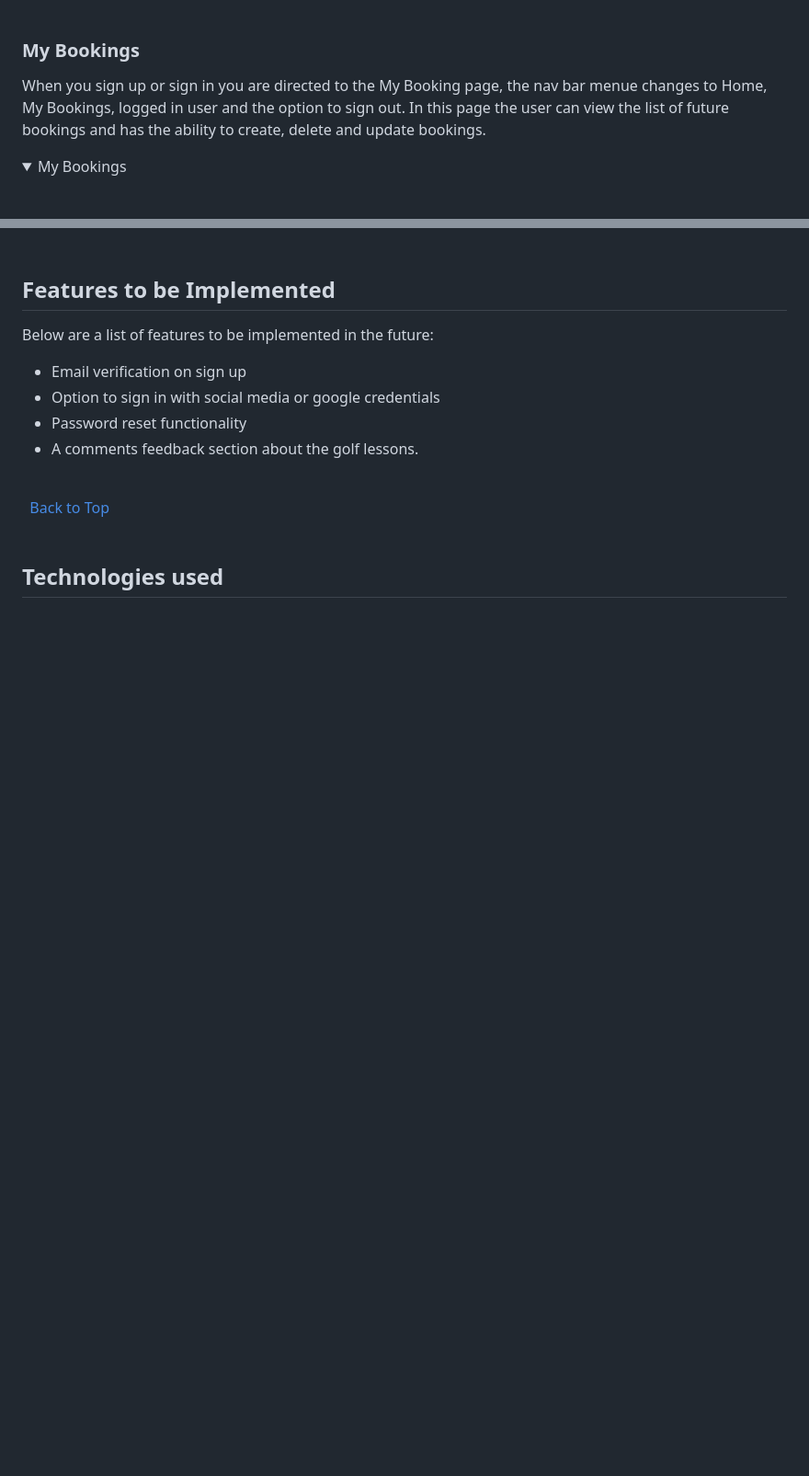
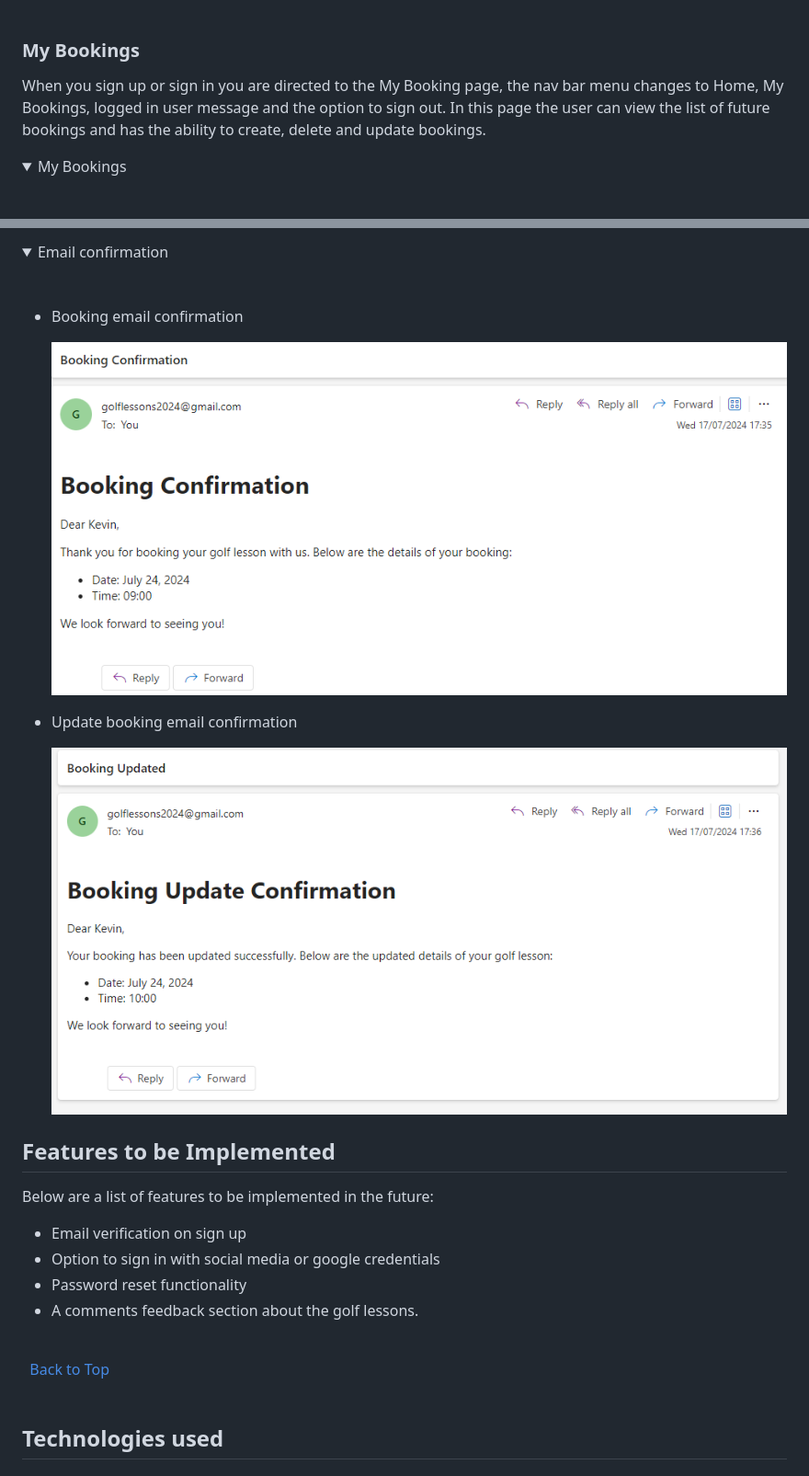
Before and after one commit to KevinFlanagan7/PP4-booking-system, a Markdown page: README.md, 2 parts joined by grey strips. Shown: that part at 92% size. Rendered like a GitHub page; pictures changed too: documentation/email-confirmation.png (added), documentation/email-update.png (added); folded sections open; blank space fills up the shorter version.

```diff
--- a/README.md
+++ b/README.md
@@ -411,7 +412,7 @@ The Sign in page includes a form for entering the users username, password and a
 
 ### My Bookings
 
-When you sign up or sign in you are directed to the My Booking page, the nav bar menue changes to Home, My Bookings, logged in user and the option to sign out. In this page the user can view the list of future bookings and has the ability to create, delete and update bookings.
+When you sign up or sign in you are directed to the My Booking page, the nav bar menu changes to Home, My Bookings, logged in user message and the option to sign out. In this page the user can view the list of future bookings and has the ability to create, delete and update bookings.
 
 <details><summary>My Bookings</summary>
 
@@ -521,3 +552,16 @@ When the red sign out button is selected the user is directed to the sign out pa
+<details><summary>Email confirmation</summary>
+
+<br>
+
+- Booking email confirmation
+
+    ![Email booking](/documentation/email-confirmation.png)
+
+- Update booking email confirmation
+
+    ![Email update](/documentation/email-update.png)
+
+</details>
 
 ## Features to be Implemented
 
```
Also changed, not shown: other parts of README.md (+37 -6 lines), documentation/booking-message.png (added), documentation/sign-in-message.png (added), documentation/sign-out-message.png (added), documentation/update-message.png (added).
